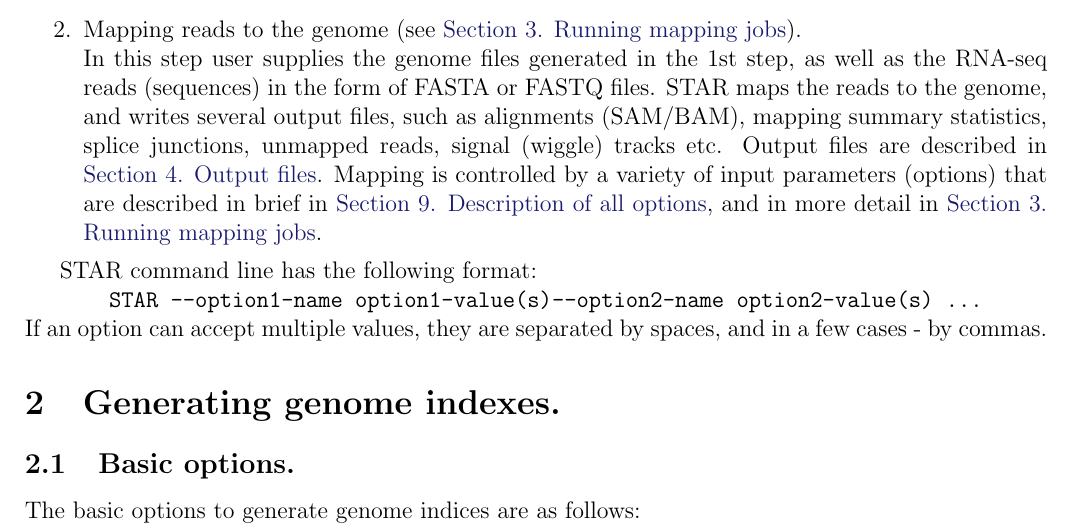
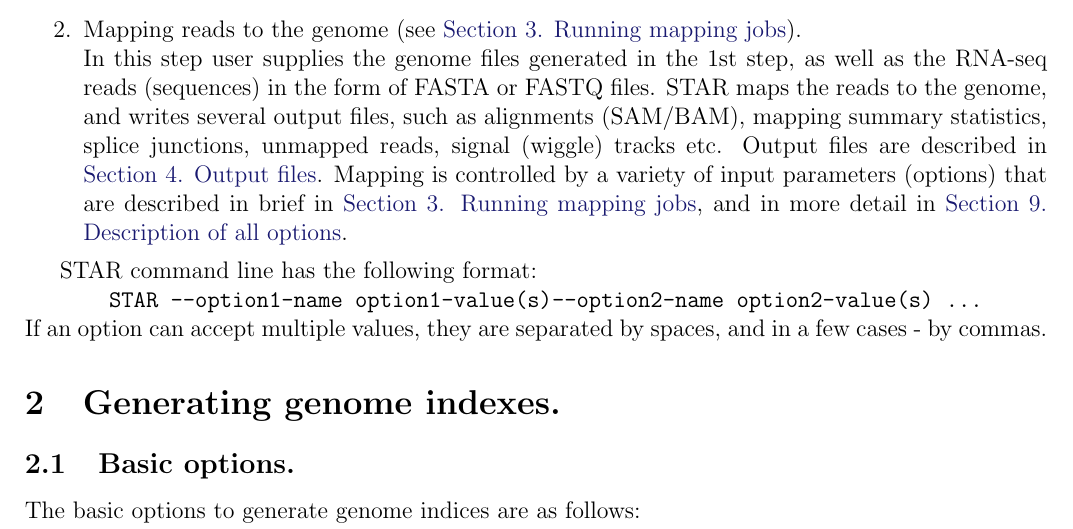
Before and after one commit to alexdobin/STAR, a LaTeX document (extras/doc-latex/STARmanual.tex): part of page 4 of 39, cut so that both start at the same text. Compiled offline with pdfLaTeX.

Commit message:
parameters brief and long description swapped
typo: input parameters brief and long description were inverted ?

```diff
--- a/extras/doc-latex/STARmanual.tex
+++ b/extras/doc-latex/STARmanual.tex
@@ -82,7 +82,7 @@ Generating genome indexes files (see \sechyperref{Generating_genome_indexes}.\ne
 In this step user supplied the reference genome sequences (FASTA files) and annotations (GTF file), from which STAR generate genome indexes that are utilized in the 2nd (mapping) step. The genome indexes are saved to disk and need only be generated \textbf{once} for each genome/annotation combination. A limited collection of STAR genomes is available from \url{http://labshare.cshl.edu/shares/gingeraslab/www-data/dobin/STAR/STARgenomes/}, however, it is strongly recommended that users generate their own genome indexes with most up-to-date assemblies and annotations.
 \item
 Mapping reads to the genome (see \sechyperref{Running_mapping_jobs}).\newline
-In this step user supplies the genome files generated in the 1st step, as well as the RNA-seq reads (sequences) in the form of FASTA or FASTQ files. STAR maps the reads to the genome, and writes several output files, such as alignments (SAM/BAM), mapping summary statistics, splice junctions, unmapped reads, signal (wiggle) tracks etc. Output files are described in \sechyperref{Output_files}. Mapping is controlled by a variety of input parameters (options) that are described in brief in \sechyperref{Description_of_all_options}, and in more detail in \sechyperref{Running_mapping_jobs}.
+In this step user supplies the genome files generated in the 1st step, as well as the RNA-seq reads (sequences) in the form of FASTA or FASTQ files. STAR maps the reads to the genome, and writes several output files, such as alignments (SAM/BAM), mapping summary statistics, splice junctions, unmapped reads, signal (wiggle) tracks etc. Output files are described in \sechyperref{Output_files}. Mapping is controlled by a variety of input parameters (options) that are described in brief in \sechyperref{Running_mapping_jobs}, and in more detail in \sechyperref{Description_of_all_options}.
 \end{enumerate}
 
 STAR command line has the following format:\codelines{
```
